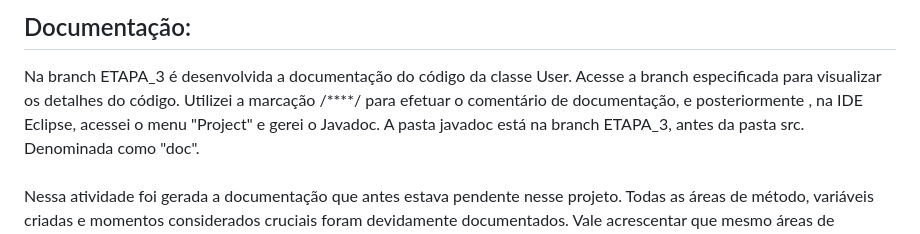
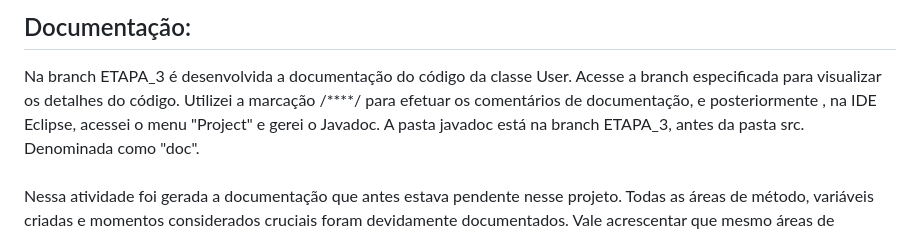
Before and after one commit to GustavoTriunfo/Teste-de-Caixa-Branca, a Markdown page: README.md, the part around the change. Rendered like a GitHub page.

```diff
--- a/README.md
+++ b/README.md
@@ -114,7 +114,7 @@ Portanto, a complexidade ciclomática do código é 11.
 ## Documentação:
 
 Na branch ETAPA_3 é desenvolvida a documentação do código da classe User. Acesse a branch especificada para visualizar os detalhes do código.
-Utilizei a marcação /****/ para efetuar o comentário de documentação, e posteriormente , na IDE Eclipse, acessei o menu "Project" e gerei o Javadoc.
+Utilizei a marcação /****/ para efetuar os comentários de documentação, e posteriormente , na IDE Eclipse, acessei o menu "Project" e gerei o Javadoc.
 A pasta javadoc está na branch ETAPA_3, antes da pasta src. Denominada como "doc".
 <br><br>
 Nessa atividade foi gerada a documentação que antes estava pendente nesse projeto. Todas as áreas de método, variáveis criadas e momentos considerados cruciais foram devidamente documentados.
```
